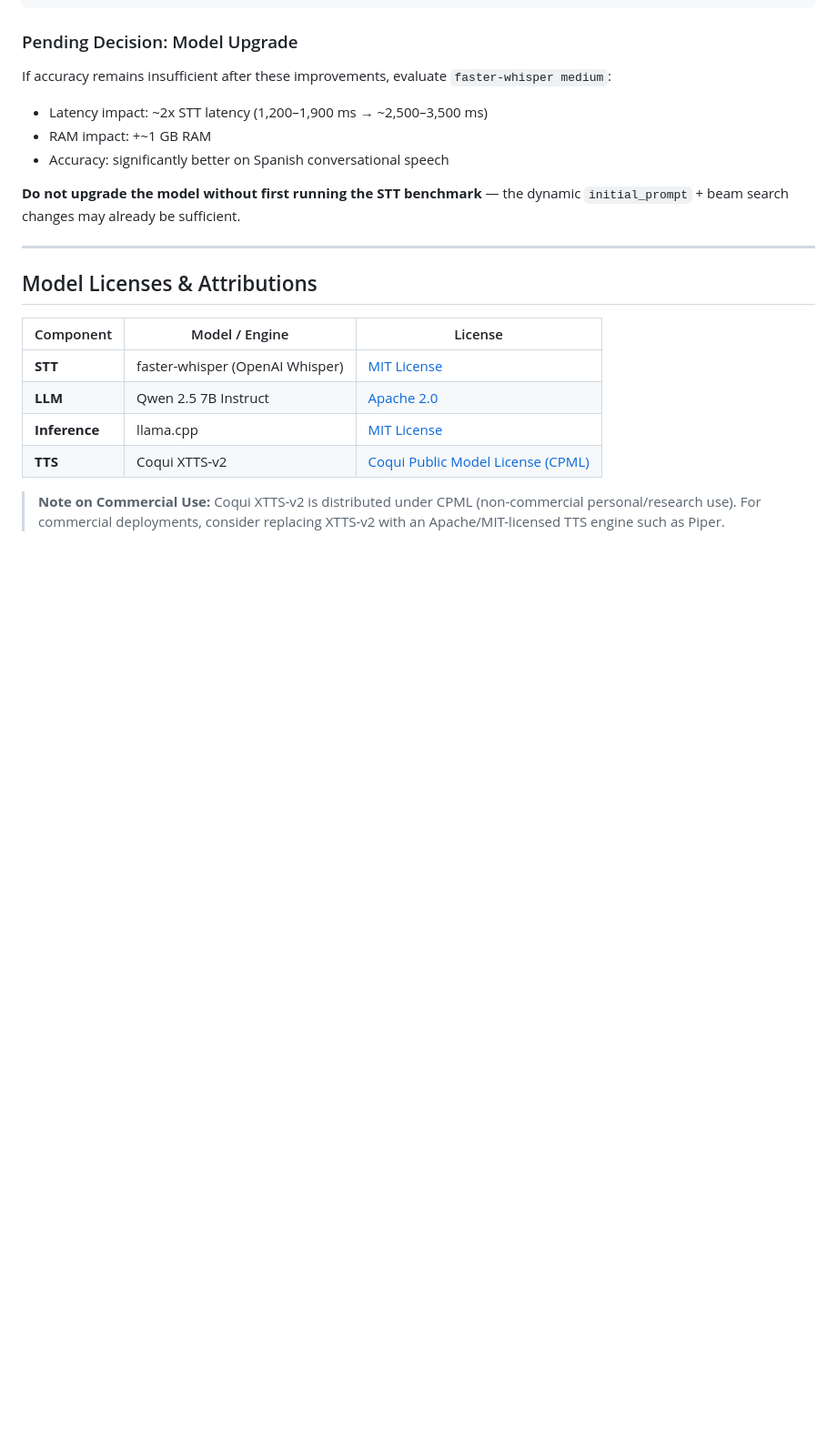
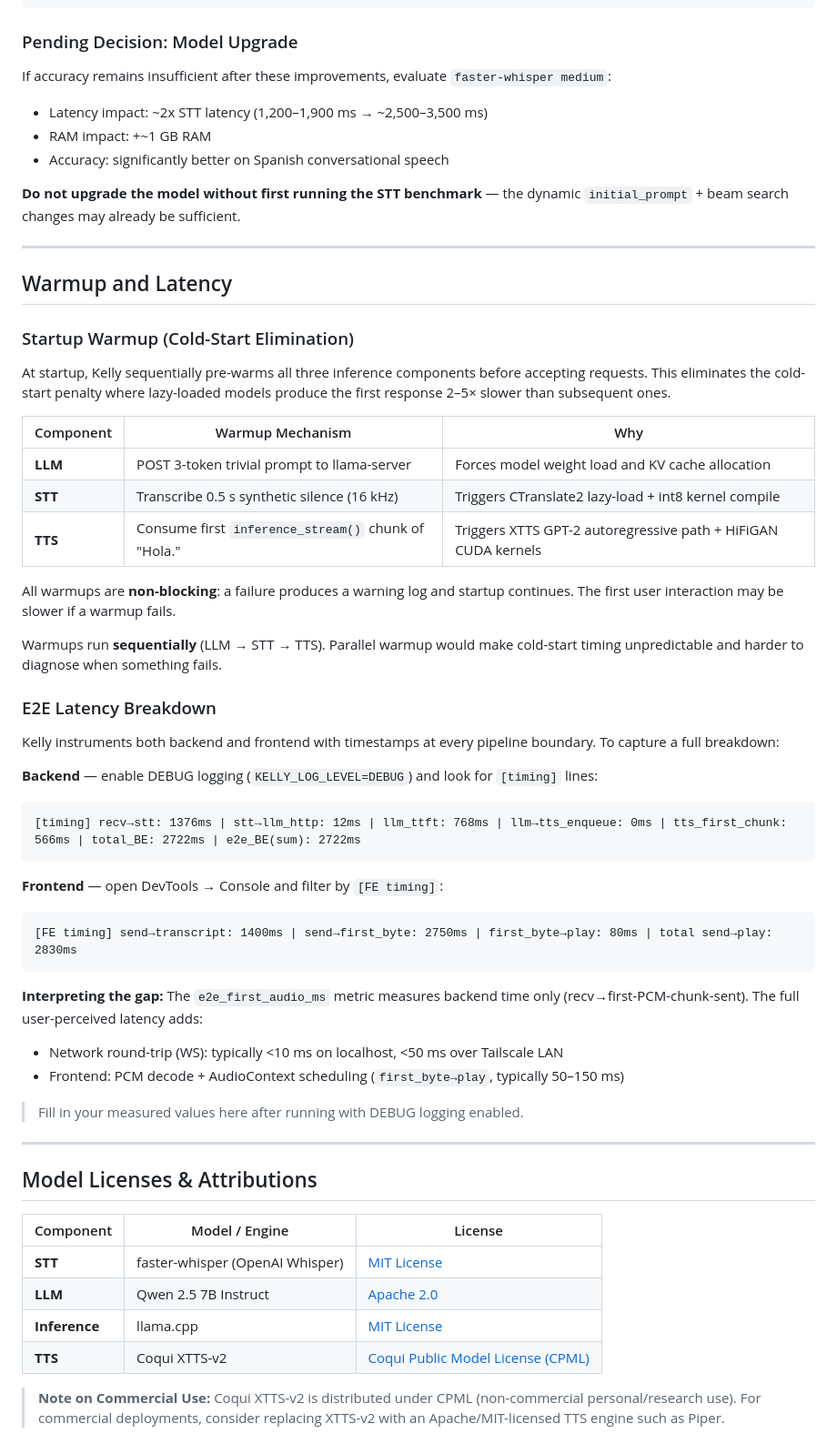
Before and after one commit to Kosevy/Kelly-AI-Assistant, a Markdown page: README.md, the part around one of its changes. Shown at 91% size. GitHub-like rendering; blank space fills up the shorter version.

Commit message:
docs: document warmup strategy and E2E latency breakdown instrumentation
- Add 'Symmetric Component Warmup' to Key Technical Highlights
- Add 'Warmup and Latency' section with:
  - Warmup mechanism table (LLM/STT/TTS with rationale for each)
  - E2E latency breakdown guide with example log lines
  - How to correlate backend [timing] and frontend [FE timing] logs
  - Placeholder table for user-measured values after instrumenting

````diff
--- a/README.md
+++ b/README.md
@@ -299,6 +300,44 @@ If accuracy remains insufficient after these improvements, evaluate `faster-whis
 
 ---
 
+## Warmup and Latency
+
+### Startup Warmup (Cold-Start Elimination)
+
+At startup, Kelly sequentially pre-warms all three inference components before accepting requests. This eliminates the cold-start penalty where lazy-loaded models produce the first response 2–5× slower than subsequent ones.
+
+| Component | Warmup Mechanism | Why |
+|---|---|---|
+| **LLM** | POST 3-token trivial prompt to llama-server | Forces model weight load and KV cache allocation |
+| **STT** | Transcribe 0.5 s synthetic silence (16 kHz) | Triggers CTranslate2 lazy-load + int8 kernel compile |
+| **TTS** | Consume first `inference_stream()` chunk of "Hola." | Triggers XTTS GPT-2 autoregressive path + HiFiGAN CUDA kernels |
+
+All warmups are **non-blocking**: a failure produces a warning log and startup continues. The first user interaction may be slower if a warmup fails.
+
+Warmups run **sequentially** (LLM → STT → TTS). Parallel warmup would make cold-start timing unpredictable and harder to diagnose when something fails.
+
+### E2E Latency Breakdown
+
+Kelly instruments both backend and frontend with timestamps at every pipeline boundary. To capture a full breakdown:
+
+**Backend** — enable DEBUG logging (`KELLY_LOG_LEVEL=DEBUG`) and look for `[timing]` lines:
+```
+[timing] recv→stt: 1376ms | stt→llm_http: 12ms | llm_ttft: 768ms | llm→tts_enqueue: 0ms | tts_first_chunk: 566ms | total_BE: 2722ms | e2e_BE(sum): 2722ms
+```
+
+**Frontend** — open DevTools → Console and filter by `[FE timing]`:
+```
+[FE timing] send→transcript: 1400ms | send→first_byte: 2750ms | first_byte→play: 80ms | total send→play: 2830ms
+```
+
+**Interpreting the gap:** The `e2e_first_audio_ms` metric measures backend time only (recv→first-PCM-chunk-sent). The full user-perceived latency adds:
+- Network round-trip (WS): typically <10 ms on localhost, <50 ms over Tailscale LAN
+- Frontend: PCM decode + AudioContext scheduling (`first_byte→play`, typically 50–150 ms)
+
+> Fill in your measured values here after running with DEBUG logging enabled.
+
+---
+
 ## Model Licenses & Attributions
 
 | Component | Model / Engine | License |
````
Also changed, not shown: other parts of README.md (+1 -0 lines).
